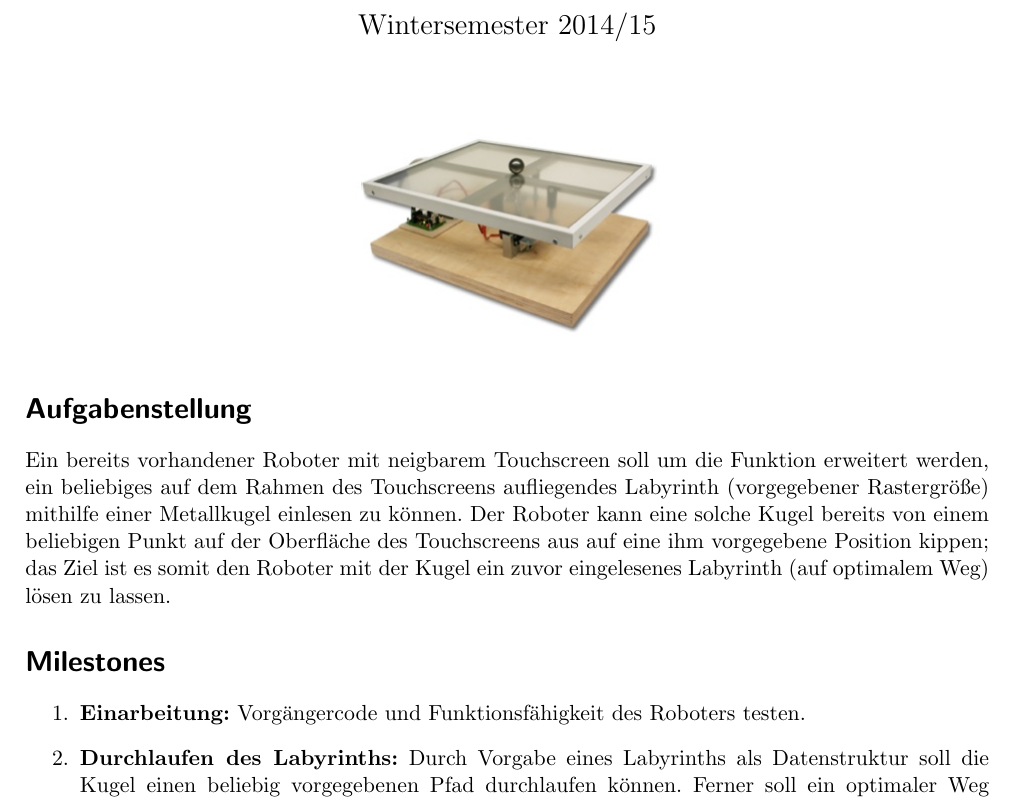
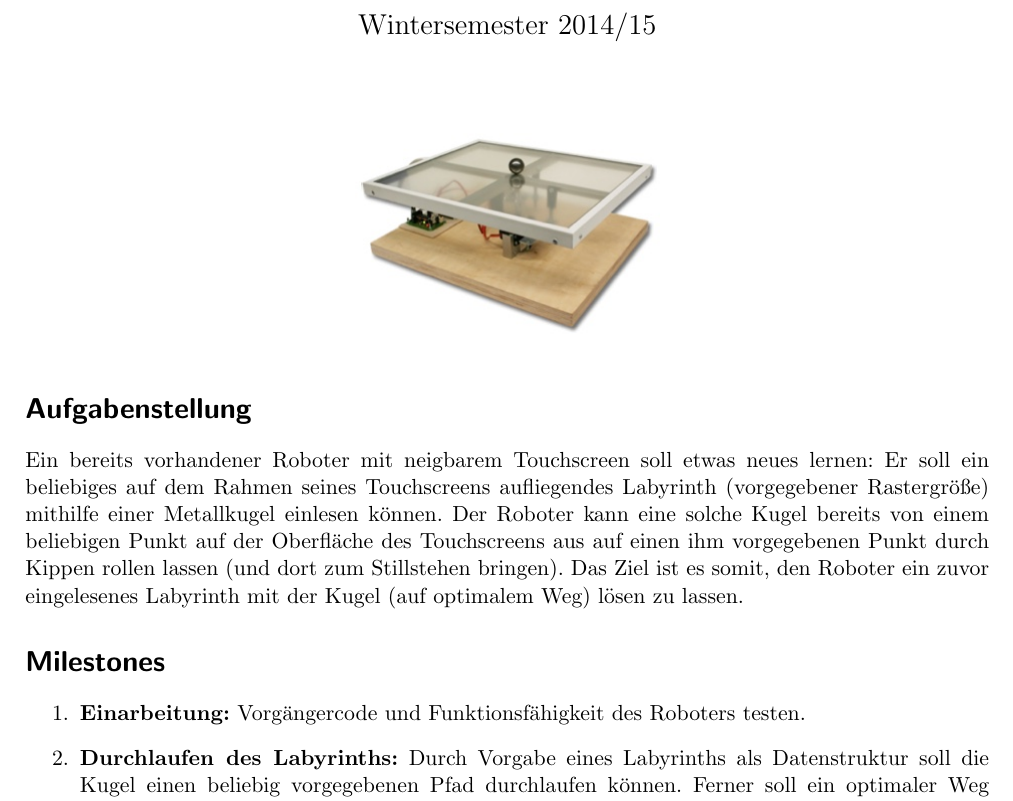
Before and after one commit to flo7210/WegfLaby_AP, a LaTeX document (steckbrief/steckbrief.tex): part of the page, cut so that both start at the same text. Compiled offline with pdfLaTeX.

Commit message:
Aufgabenstellung in Steckbrief (hoffentlich) sprachlich vereinfacht

```diff
--- a/steckbrief/steckbrief.tex
+++ b/steckbrief/steckbrief.tex
@@ -32,7 +32,7 @@
 
 \section*{Aufgabenstellung}
 
-Ein bereits vorhandener Roboter mit neigbarem Touchscreen soll um die Funktion erweitert werden, ein beliebiges auf dem Rahmen des Touchscreens aufliegendes Labyrinth (vorgegebener Rastergröße) mithilfe einer Metallkugel einlesen zu können. Der Roboter kann eine solche Kugel bereits von einem beliebigen Punkt auf der Oberfläche des Touchscreens aus auf eine ihm vorgegebene Position kippen; das Ziel ist es somit den Roboter mit der Kugel ein zuvor eingelesenes Labyrinth (auf optimalem Weg) lösen zu lassen.
+Ein bereits vorhandener Roboter mit neigbarem Touchscreen soll etwas neues lernen: Er soll ein beliebiges auf dem Rahmen seines Touchscreens aufliegendes Labyrinth (vorgegebener Rastergröße) mithilfe einer Metallkugel einlesen können. Der Roboter kann eine solche Kugel bereits von einem beliebigen Punkt auf der Oberfläche des Touchscreens aus auf einen ihm vorgegebenen Punkt durch Kippen rollen lassen (und dort zum Stillstehen bringen). Das Ziel ist es somit, den Roboter ein zuvor eingelesenes Labyrinth mit der Kugel (auf optimalem Weg) lösen zu lassen.
 
 \section*{Milestones}
 \begin{enumerate}
```
